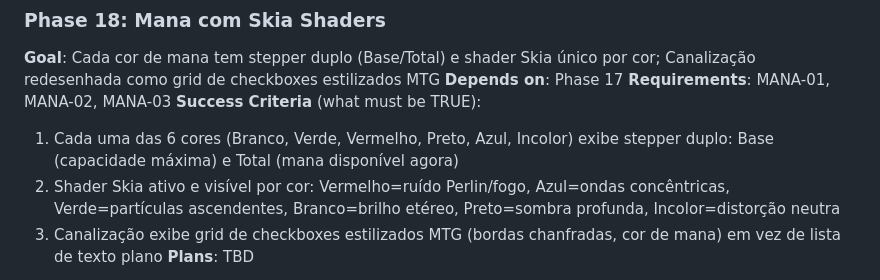
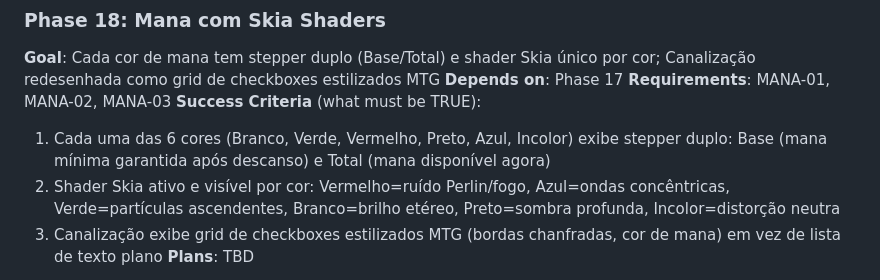
Before and after one commit to ViniciusHrzr/magic-keos, a Markdown page: .planning/ROADMAP.md, the part around the change. Drawn GitHub-style.

```diff
--- a/.planning/ROADMAP.md
+++ b/.planning/ROADMAP.md
@@ -270,7 +270,7 @@ Plans:
 **Depends on**: Phase 17
 **Requirements**: MANA-01, MANA-02, MANA-03
 **Success Criteria** (what must be TRUE):
-  1. Cada uma das 6 cores (Branco, Verde, Vermelho, Preto, Azul, Incolor) exibe stepper duplo: Base (capacidade máxima) e Total (mana disponível agora)
+  1. Cada uma das 6 cores (Branco, Verde, Vermelho, Preto, Azul, Incolor) exibe stepper duplo: Base (mana mínima garantida após descanso) e Total (mana disponível agora)
   2. Shader Skia ativo e visível por cor: Vermelho=ruído Perlin/fogo, Azul=ondas concêntricas, Verde=partículas ascendentes, Branco=brilho etéreo, Preto=sombra profunda, Incolor=distorção neutra
   3. Canalização exibe grid de checkboxes estilizados MTG (bordas chanfradas, cor de mana) em vez de lista de texto plano
 **Plans**: TBD
```
Also changed, not shown: .planning/REQUIREMENTS.md (+1 -1 lines).
